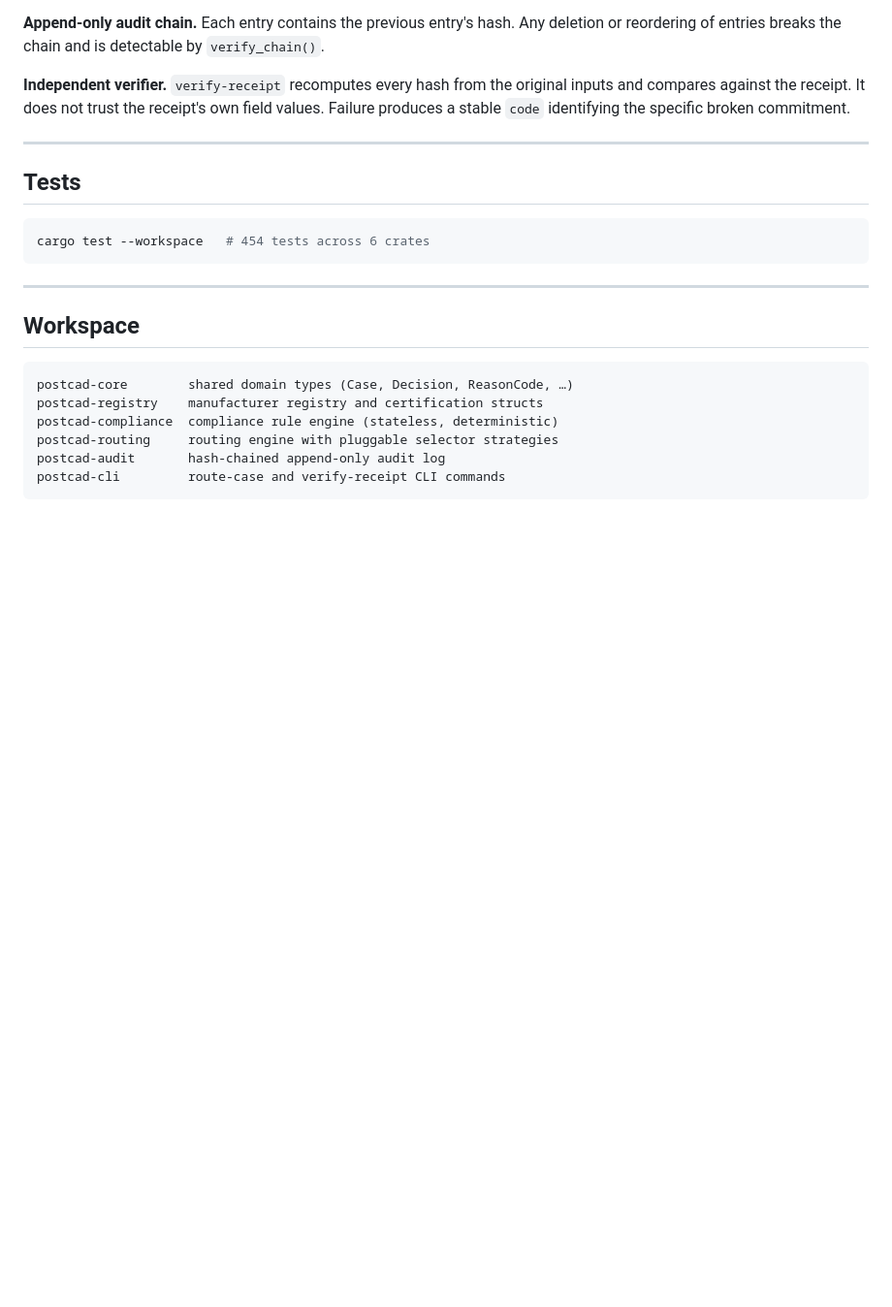
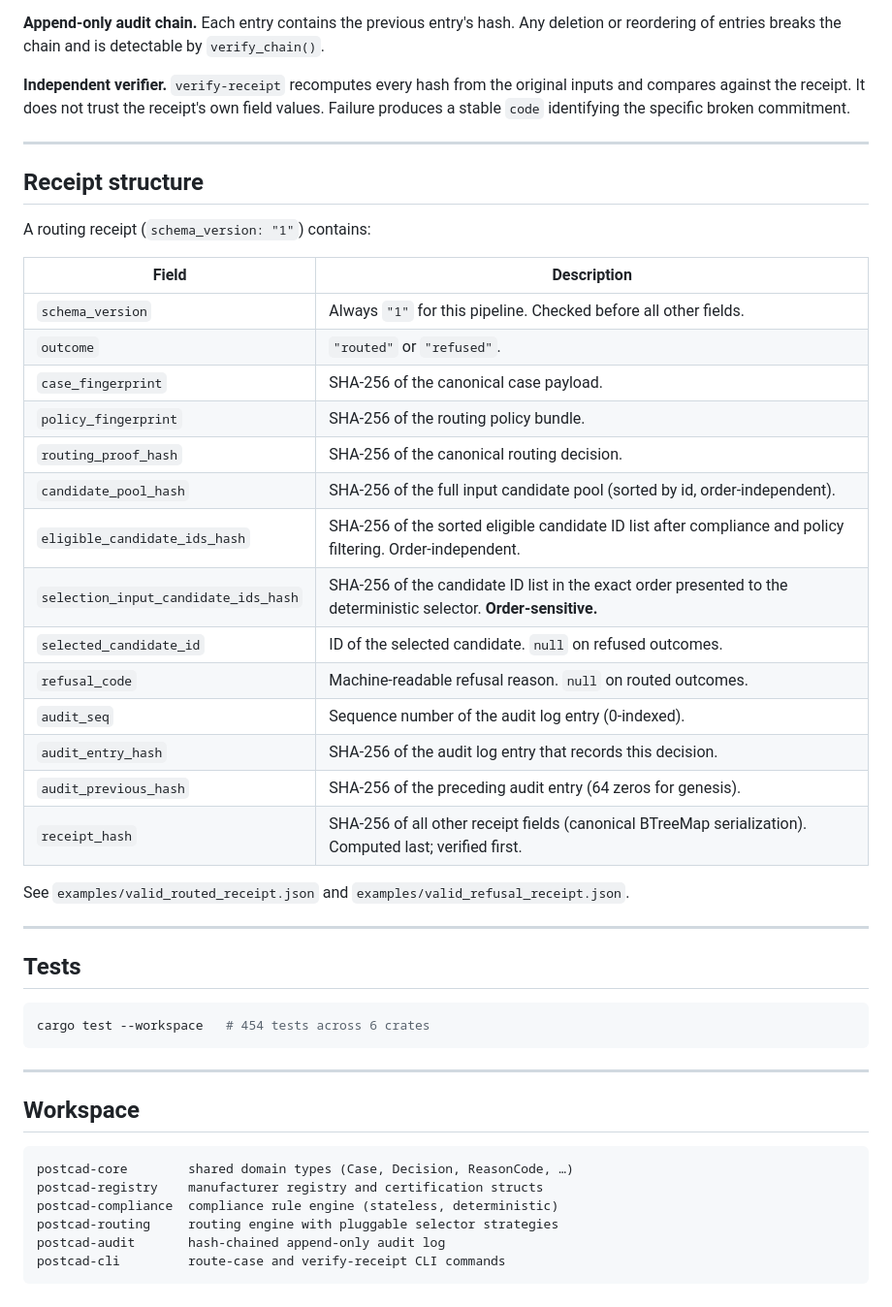
Before and after one commit to MatthiasSch505/postcad, a Markdown page: README.md, the part around one of its changes. Shown at 97% size. Drawn GitHub-style; blank space fills up the shorter version.

````diff
--- a/README.md
+++ b/README.md
@@ -114,6 +128,31 @@ values. Failure produces a stable `code` identifying the specific broken commitm
 
 ---
 
+## Receipt structure
+
+A routing receipt (`schema_version: "1"`) contains:
+
+| Field | Description |
+|---|---|
+| `schema_version` | Always `"1"` for this pipeline. Checked before all other fields. |
+| `outcome` | `"routed"` or `"refused"`. |
+| `case_fingerprint` | SHA-256 of the canonical case payload. |
+| `policy_fingerprint` | SHA-256 of the routing policy bundle. |
+| `routing_proof_hash` | SHA-256 of the canonical routing decision. |
+| `candidate_pool_hash` | SHA-256 of the full input candidate pool (sorted by id, order-independent). |
+| `eligible_candidate_ids_hash` | SHA-256 of the sorted eligible candidate ID list after compliance and policy filtering. Order-independent. |
+| `selection_input_candidate_ids_hash` | SHA-256 of the candidate ID list in the exact order presented to the deterministic selector. **Order-sensitive.** |
+| `selected_candidate_id` | ID of the selected candidate. `null` on refused outcomes. |
+| `refusal_code` | Machine-readable refusal reason. `null` on routed outcomes. |
+| `audit_seq` | Sequence number of the audit log entry (0-indexed). |
+| `audit_entry_hash` | SHA-256 of the audit log entry that records this decision. |
+| `audit_previous_hash` | SHA-256 of the preceding audit entry (64 zeros for genesis). |
+| `receipt_hash` | SHA-256 of all other receipt fields (canonical BTreeMap serialization). Computed last; verified first. |
+
+See `examples/valid_routed_receipt.json` and `examples/valid_refusal_receipt.json`.
+
+---
+
 ## Tests
 
 ```bash
````
Also changed, not shown: other parts of README.md (+39 -25 lines).
